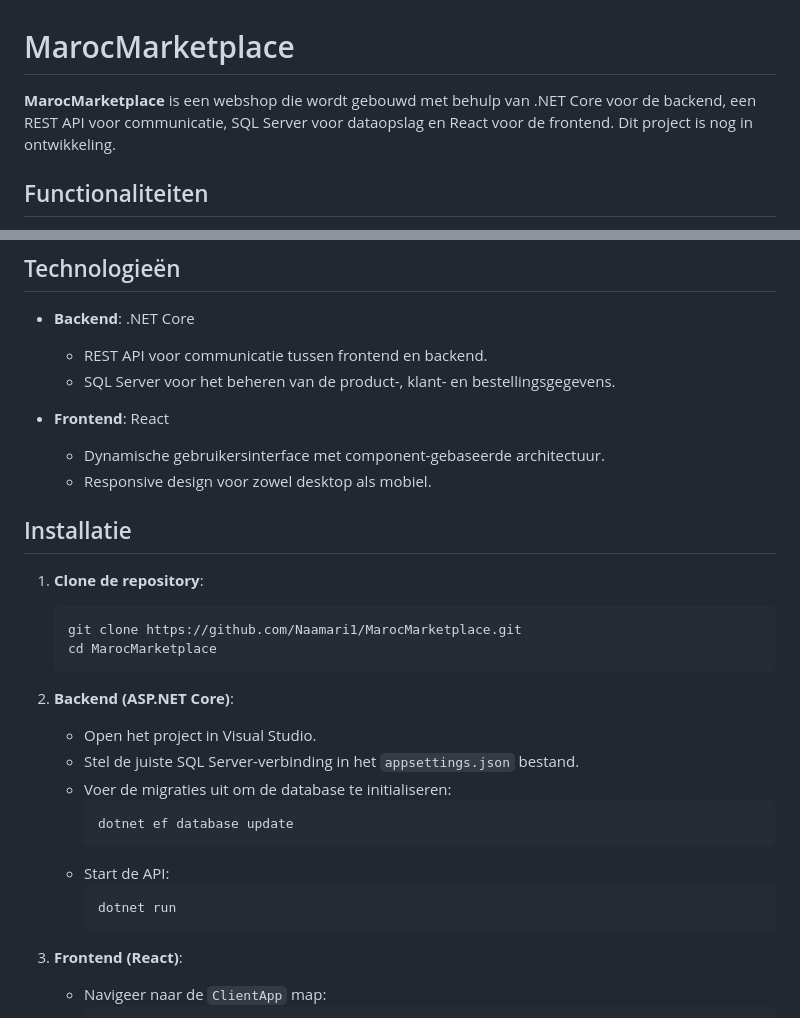
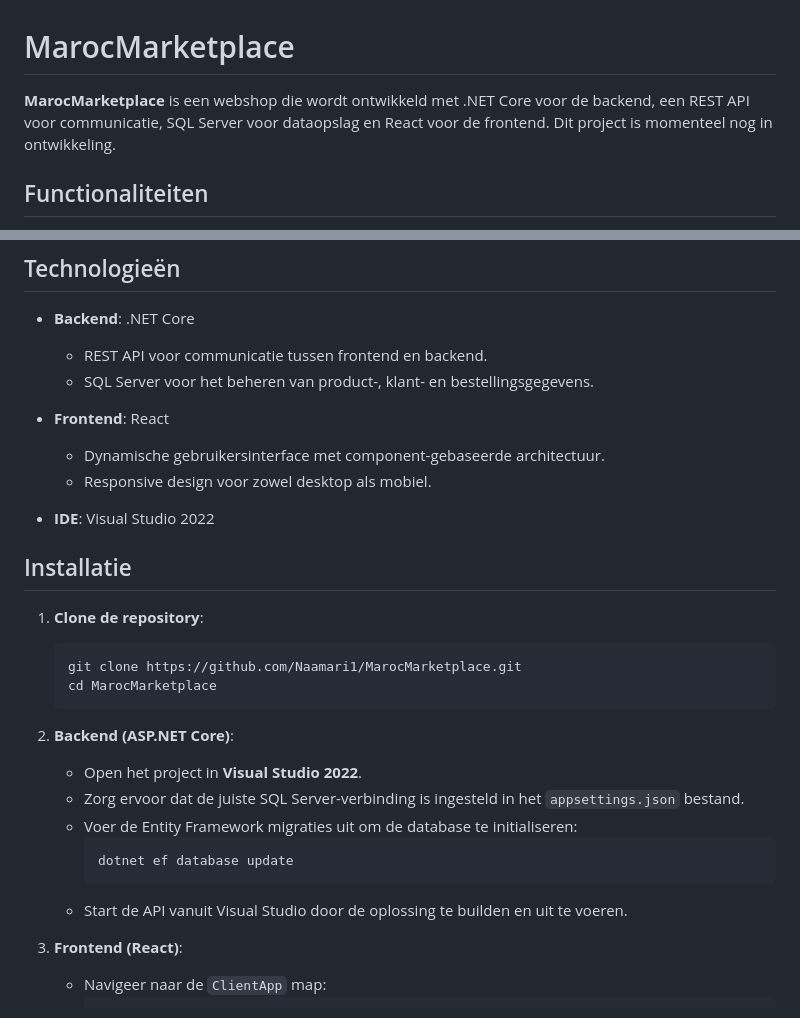
Before and after one commit to naamari1/MarocMarketplace, a Markdown page: README.md, 2 parts joined by grey strips. Drawn GitHub-style.

````diff
--- a/README.md
+++ b/README.md
@@ -1,6 +1,6 @@
 # MarocMarketplace
 
-**MarocMarketplace** is een webshop die wordt gebouwd met behulp van .NET Core voor de backend, een REST API voor communicatie, SQL Server voor dataopslag en React voor de frontend. Dit project is nog in ontwikkeling.
+**MarocMarketplace** is een webshop die wordt ontwikkeld met .NET Core voor de backend, een REST API voor communicatie, SQL Server voor dataopslag en React voor de frontend. Dit project is momenteel nog in ontwikkeling.
 
 ## Functionaliteiten
 
@@ -14,11 +14,13 @@
 
 - **Backend**: .NET Core
   - REST API voor communicatie tussen frontend en backend.
-  - SQL Server voor het beheren van de product-, klant- en bestellingsgegevens.
+  - SQL Server voor het beheren van product-, klant- en bestellingsgegevens.
 
 - **Frontend**: React
   - Dynamische gebruikersinterface met component-gebaseerde architectuur.
   - Responsive design voor zowel desktop als mobiel.
+
+- **IDE**: Visual Studio 2022
 
 ## Installatie
 
@@ -29,16 +31,13 @@
     ```
 
 2. **Backend (ASP.NET Core)**:
-   - Open het project in Visual Studio.
-   - Stel de juiste SQL Server-verbinding in het `appsettings.json` bestand.
-   - Voer de migraties uit om de database te initialiseren:
+   - Open het project in **Visual Studio 2022**.
+   - Zorg ervoor dat de juiste SQL Server-verbinding is ingesteld in het `appsettings.json` bestand.
+   - Voer de Entity Framework migraties uit om de database te initialiseren:
      ```bash
      dotnet ef database update
      ```
-   - Start de API:
-     ```bash
-     dotnet run
-     ```
+   - Start de API vanuit Visual Studio door de oplossing te builden en uit te voeren.
 
 3. **Frontend (React)**:
    - Navigeer naar de `ClientApp` map:
````
